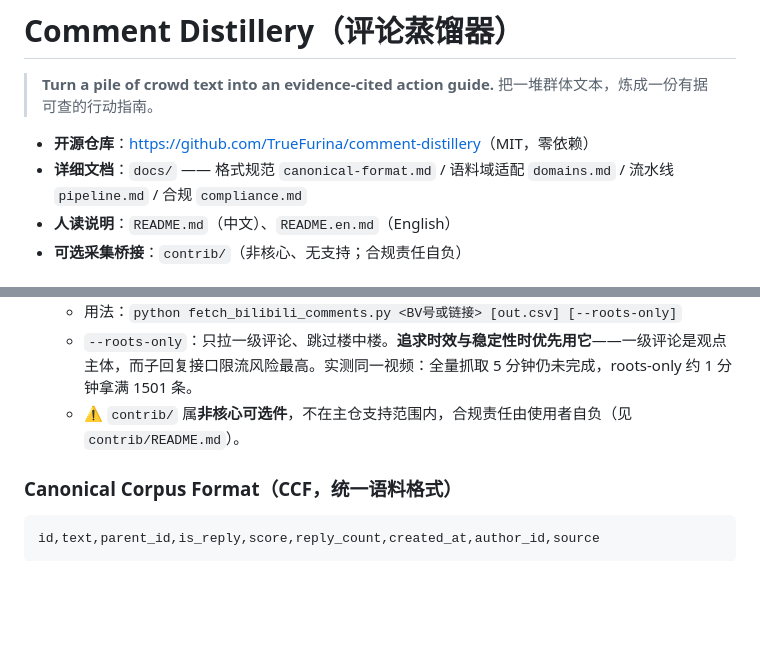
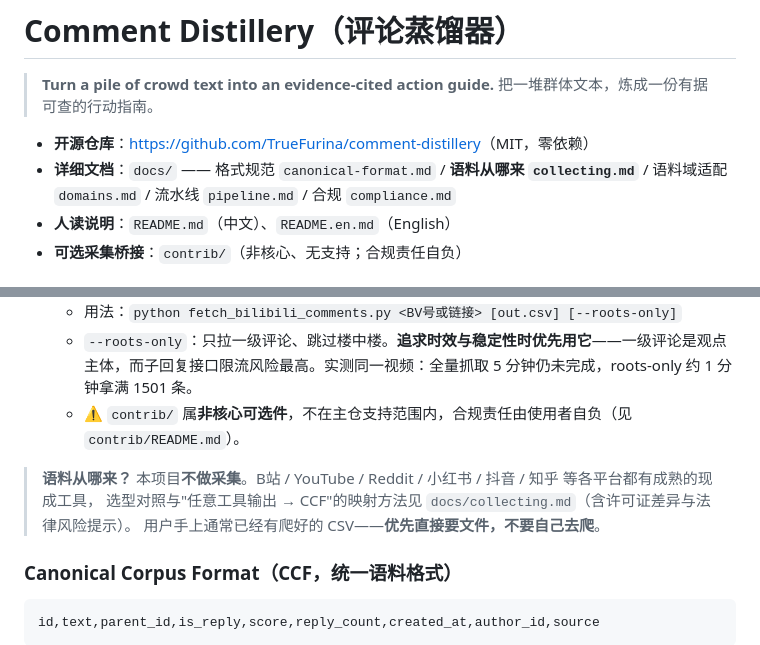
Before and after one commit to TrueFurina/comment-distillery, a Markdown page: SKILL.md, 2 parts joined by grey strips. Drawn GitHub-style; blank space fills up the shorter version.

Commit message:
docs(skill): point agents to docs/collecting.md and prefer the user's own corpus file

```diff
--- a/SKILL.md
+++ b/SKILL.md
@@ -10,7 +10,7 @@ agent_created: true
 > 把一堆群体文本，炼成一份有据可查的行动指南。
 
 - **开源仓库**：<https://github.com/TrueFurina/comment-distillery>（MIT，零依赖）
-- **详细文档**：`docs/` —— 格式规范 `canonical-format.md` / 语料域适配 `domains.md` / 流水线 `pipeline.md` / 合规 `compliance.md`
+- **详细文档**：`docs/` —— 格式规范 `canonical-format.md` / **语料从哪来 `collecting.md`** / 语料域适配 `domains.md` / 流水线 `pipeline.md` / 合规 `compliance.md`
 - **人读说明**：`README.md`（中文）、`README.en.md`（English）
 - **可选采集桥接**：`contrib/`（非核心、无支持；合规责任自负）
 
@@ -44,6 +44,10 @@ agent_created: true
    - 用法：`python fetch_bilibili_comments.py <BV号或链接> [out.csv] [--roots-only]`
    - `--roots-only`：只拉一级评论、跳过楼中楼。**追求时效与稳定性时优先用它**——一级评论是观点主体，而子回复接口限流风险最高。实测同一视频：全量抓取 5 分钟仍未完成，roots-only 约 1 分钟拿满 1501 条。
    - ⚠️ `contrib/` 属**非核心可选件**，不在主仓支持范围内，合规责任由使用者自负（见 `contrib/README.md`）。
+
+> **语料从哪来？** 本项目**不做采集**。B站 / YouTube / Reddit / 小红书 / 抖音 / 知乎 等各平台都有成熟的现成工具，
+> 选型对照与"任意工具输出 → CCF"的映射方法见 `docs/collecting.md`（含许可证差异与法律风险提示）。
+> 用户手上通常已经有爬好的 CSV——**优先直接要文件，不要自己去爬**。
 
 ### Canonical Corpus Format（CCF，统一语料格式）
 
```
